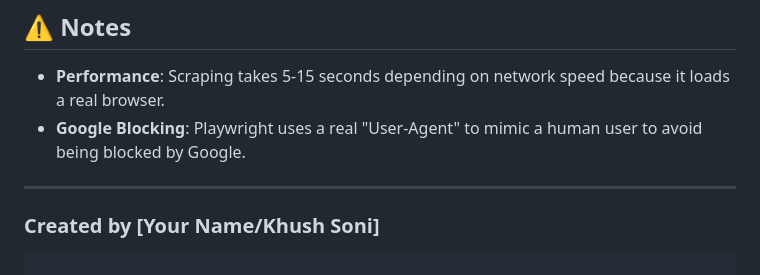
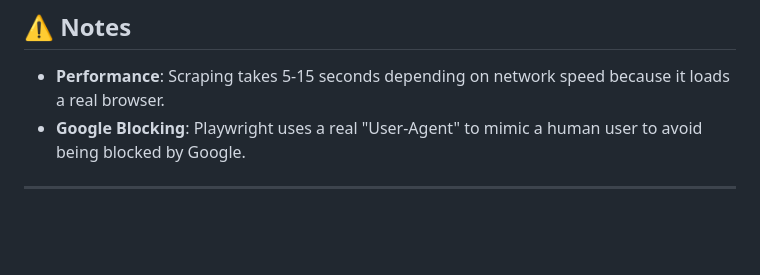
Before and after one commit to khushsoniamparo/Google_Map_Scrapper, a Markdown page: README.md, the part around the change. Rendered like a GitHub page; blank space fills up the shorter version.

````diff
--- a/README.md
+++ b/README.md
@@ -111,6 +111,3 @@ scrapper_django/
 *   **Google Blocking**: Playwright uses a real "User-Agent" to mimic a human user to avoid being blocked by Google.
 
 ---
-
-### Created by [Your Name/Khush Soni]
-```
````
